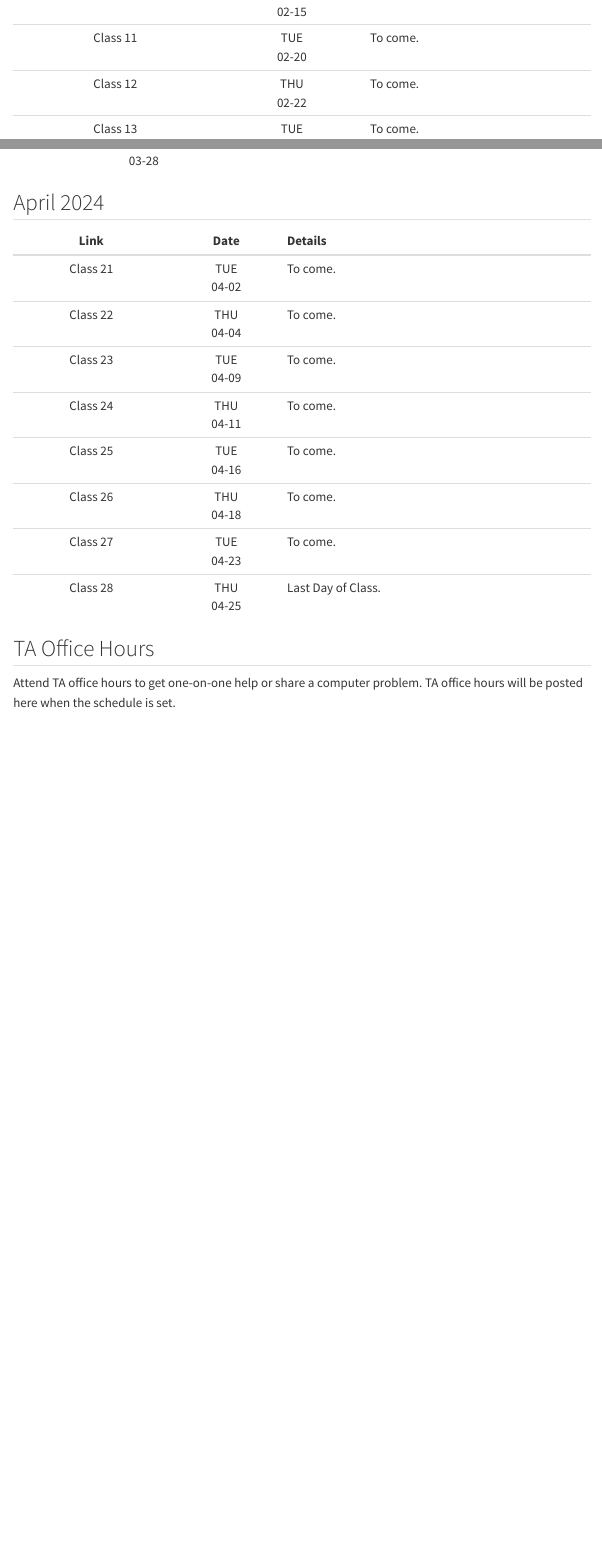
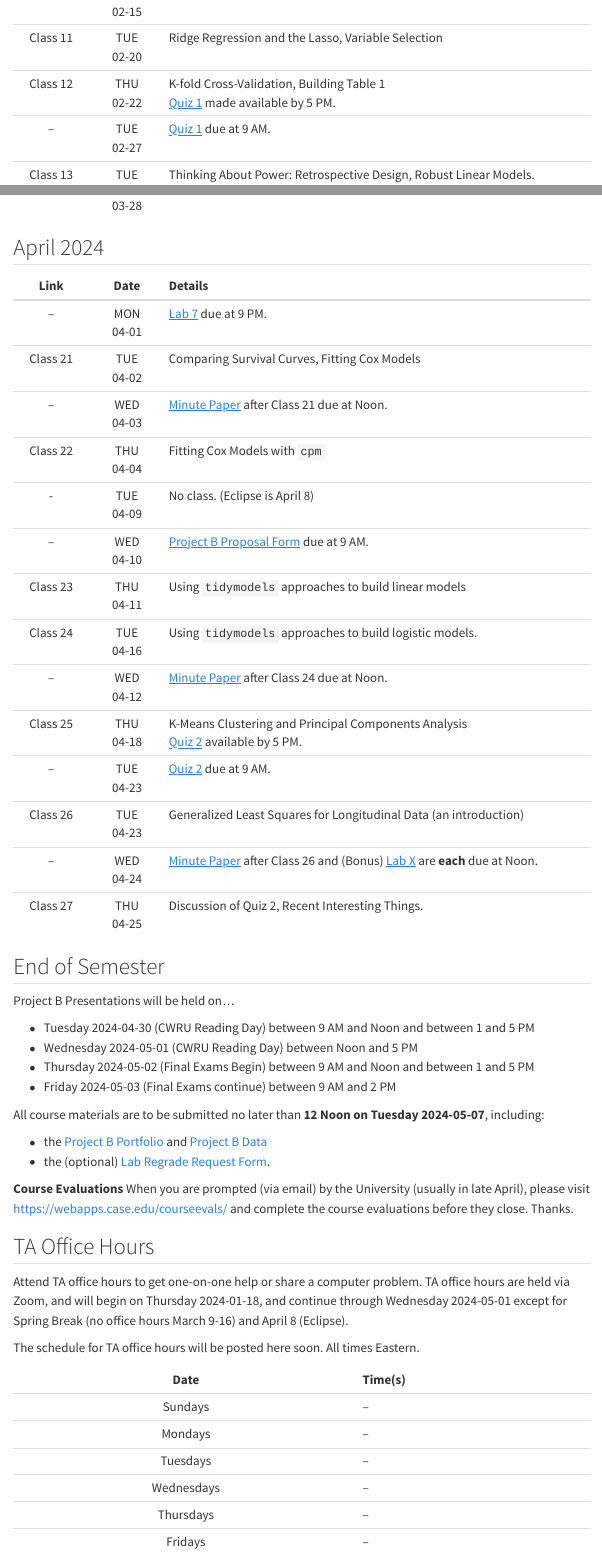
Before and after one commit to THOMASELOVE/432-2024, a Quarto document (calendar.qmd): the page in a window 1100 px wide, from 1150 px down before the commit and from 1450 px down after it, so that both start at the same text, and a second part further down, joined at a grey line. Rendered offline with R 4.5, knitr and Pandoc in place of Quarto, with nearby package versions; menus at the side of the page are left out.

Commit message:
Update calendar.

```diff
--- a/calendar.qmd
+++ b/calendar.qmd
@@ -31,3 +26,0 @@ Class 10 | THU <br /> 02-15 | To come.
-Class 11 | TUE <br /> 02-20 | To come.
-Class 12 | THU <br /> 02-22 | To come.
-Class 13 | TUE <br /> 02-27 | To come.
@@ -34,0 +36,4 @@ Class 14 | THU <br /> 02-29 | To come.
+Class 11 | TUE <br /> 02-20 | Ridge Regression and the Lasso, Variable Selection
+Class 12 | THU <br /> 02-22 | K-fold Cross-Validation, Building Table 1 <br /> [Quiz 1](quiz1.qmd) made available by 5 PM.
+-- | TUE <br /> 02-27 | [Quiz 1](quiz1.qmd) due at 9 AM.
+Class 13 | TUE <br /> 02-27 | Thinking About Power: Retrospective Design, Robust Linear Models.
@@ -50,15 +65,49 @@ Class 20 | THU <br /> 03-28 | To come.
 
 Link | Date | Details
 :----: | :----: | :---------------------------------
-Class 21 | TUE <br /> 04-02 | To come.
-Class 22 | THU <br /> 04-04 | To come.
-Class 23 | TUE <br /> 04-09 | To come.
-Class 24 | THU <br /> 04-11 | To come.
-Class 25 | TUE <br /> 04-16 | To come.
-Class 26 | THU <br /> 04-18 | To come.
-Class 27 | TUE <br /> 04-23 | To come.
-Class 28 | THU <br /> 04-25 | Last Day of Class.
+-- | MON <br /> 04-01 | [Lab 7](lab7.qmd) due at 9 PM.
+Class 21 | TUE <br /> 04-02 | Comparing Survival Curves, Fitting Cox Models
+-- | WED <br /> 04-03 | [Minute Paper](https://github.com/THOMASELOVE/432-minute-2024) after Class 21 due at Noon.
+Class 22 | THU <br /> 04-04 | Fitting Cox Models with `cpm`
+- | TUE <br /> 04-09 | No class. (Eclipse is April 8)
+-- | WED <br /> 04-10 | [Project B Proposal Form](projB.qmd) due at 9 AM.
+Class 23 | THU <br /> 04-11 | Using `tidymodels` approaches to build linear models
+Class 24 | TUE <br /> 04-16 | Using `tidymodels` approaches to build logistic models.
+-- | WED <br /> 04-12 | [Minute Paper](https://github.com/THOMASELOVE/432-minute-2024) after Class 24 due at Noon.
+Class 25 | THU <br /> 04-18 | K-Means Clustering and Principal Components Analysis <br /> [Quiz 2](quiz2.qmd) available by 5 PM.
+-- | TUE <br /> 04-23 | [Quiz 2](quiz2.qmd) due at 9 AM.
+Class 26 | TUE <br /> 04-23 | Generalized Least Squares for Longitudinal Data (an introduction)
+-- | WED <br /> 04-24 | [Minute Paper](https://github.com/THOMASELOVE/432-minute-2024) after Class 26 and (Bonus) [Lab X](labX.qmd) are **each** due at Noon.
+Class 27 | THU <br /> 04-25 | Discussion of Quiz 2, Recent Interesting Things.
+
+## End of Semester
+
+Project B Presentations will be held on...
+
+- Tuesday 2024-04-30 (CWRU Reading Day) between 9 AM and Noon and between 1 and 5 PM
+- Wednesday 2024-05-01 (CWRU Reading Day) between Noon and 5 PM
+- Thursday 2024-05-02 (Final Exams Begin) between 9 AM and Noon and between 1 and 5 PM
+- Friday 2024-05-03 (Final Exams continue) between 9 AM and 2 PM
+
+All course materials are to be submitted no later than **12 Noon on Tuesday 2024-05-07**, including:
+
+- the [Project B Portfolio](projB.qmd) and [Project B Data](projB.qmd#submitting-your-data)
+- the (optional) [Lab Regrade Request Form](https://bit.ly/432-2024-lab-regrades).
+
+**Course Evaluations** When you are prompted (via email) by the University (usually in late April), please visit <https://webapps.case.edu/courseevals/> and complete the course evaluations before they close. Thanks.
+
 
 ## TA Office Hours
 
-Attend TA office hours to get one-on-one help or share a computer problem. TA office hours will be posted here when the schedule is set.
+Attend TA office hours to get one-on-one help or share a computer problem. TA office hours are held via Zoom, and will begin on Thursday 2024-01-18, and continue through Wednesday 2024-05-01 except for Spring Break (no office hours March 9-16) and April 8 (Eclipse).
+
+The schedule for TA office hours will be posted here soon. All times Eastern.
+
+Date | Time(s)
+:-------: | :------------------
+Sundays | --
+Mondays | --
+Tuesdays | --
+Wednesdays | --
+Thursdays | --
+Fridays | --
```
Also changed, not shown: docs/search.json, calendar.qmd (41 more changed lines), 1 other file.
